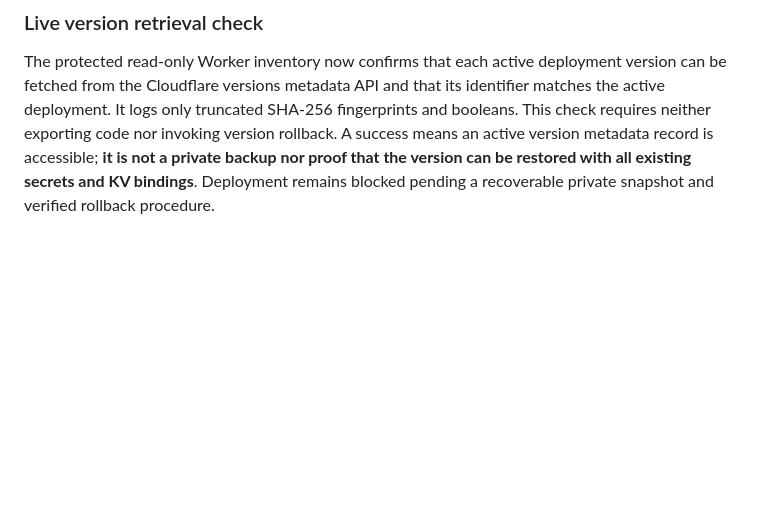
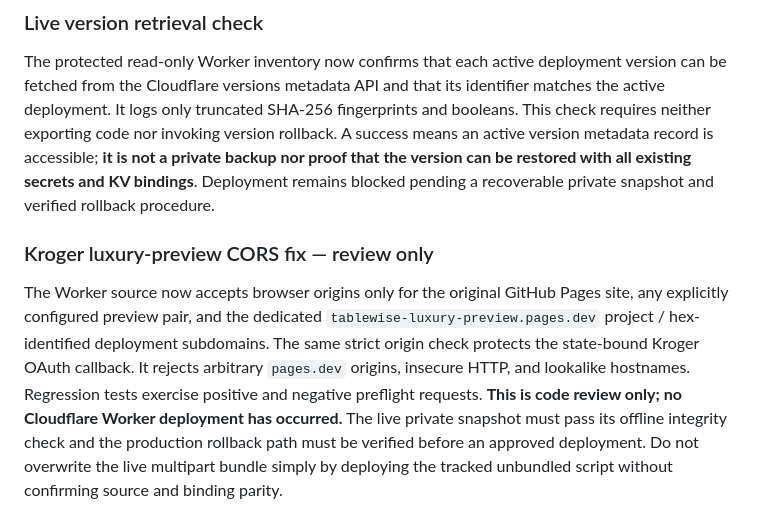
Before and after one commit to gcfd8hy5mb-ai/Meal-Planner-, a Markdown page: luxury-v2/RELEASE_AUDIT.md, the part around the change. Rendered like a GitHub page; blank space fills up the shorter version.

Commit message:
Record strict Kroger luxury preview origin fix and block unverified live deployment

```diff
--- a/luxury-v2/RELEASE_AUDIT.md
+++ b/luxury-v2/RELEASE_AUDIT.md
@@ -113,3 +113,7 @@ The Worker verification workflow now attempts authenticated read-only GET calls
 ### Live version retrieval check
 
 The protected read-only Worker inventory now confirms that each active deployment version can be fetched from the Cloudflare versions metadata API and that its identifier matches the active deployment. It logs only truncated SHA-256 fingerprints and booleans. This check requires neither exporting code nor invoking version rollback. A success means an active version metadata record is accessible; **it is not a private backup nor proof that the version can be restored with all existing secrets and KV bindings**. Deployment remains blocked pending a recoverable private snapshot and verified rollback procedure.
+
+### Kroger luxury-preview CORS fix — review only
+
+The Worker source now accepts browser origins only for the original GitHub Pages site, any explicitly configured preview pair, and the dedicated `tablewise-luxury-preview.pages.dev` project / hex-identified deployment subdomains. The same strict origin check protects the state-bound Kroger OAuth callback. It rejects arbitrary `pages.dev` origins, insecure HTTP, and lookalike hostnames. Regression tests exercise positive and negative preflight requests. **This is code review only; no Cloudflare Worker deployment has occurred.** The live private snapshot must pass its offline integrity check and the production rollback path must be verified before an approved deployment. Do not overwrite the live multipart bundle simply by deploying the tracked unbundled script without confirming source and binding parity.
```
